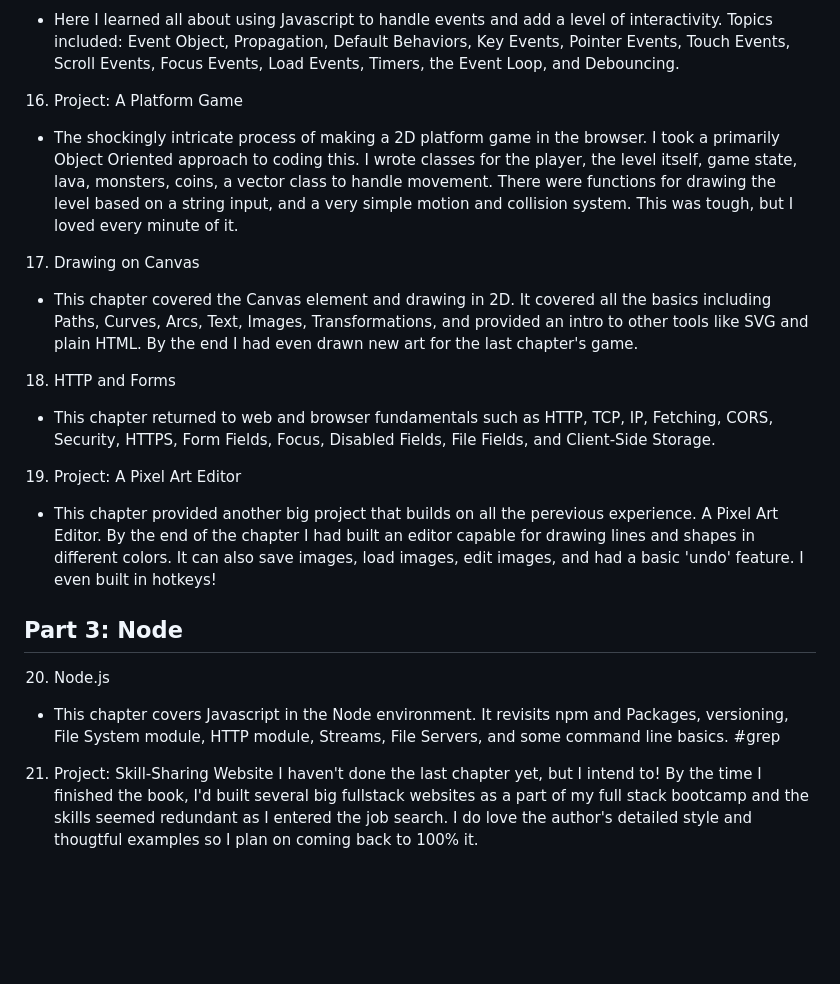
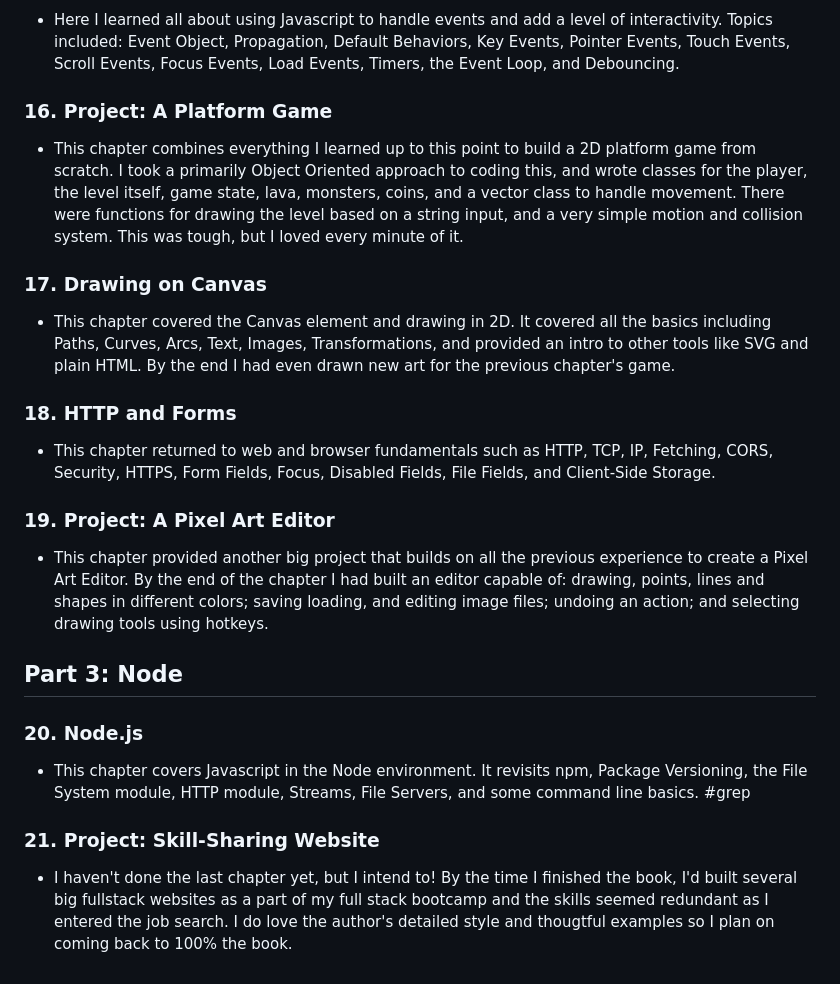
Before and after one commit to calebthewood/eloquentJS, a Markdown page: README.md, the part around the change printed below. GitHub-like rendering; blank space fills up the shorter version.

```diff
--- a/README.md
+++ b/README.md
@@ -62,14 +62,14 @@ I completed chapters 1-4 before starting this repository. My notes and work are
 - Here I learned all about using Javascript to handle events and add a level of interactivity. Topics included: Event Object, Propagation, Default Behaviors, Key Events, Pointer Events, Touch Events, Scroll Events, Focus Events, Load Events, Timers, the Event Loop, and Debouncing.
-16. Project: A Platform Game
-- The shockingly intricate process of making a 2D platform game in the browser. I took a primarily Object Oriented approach to coding this. I wrote classes for the player, the level itself, game state, lava, monsters, coins, a vector class to handle movement. There were functions for drawing the level based on a string input, and a very simple motion and collision system. This was tough, but I loved every minute of it.
-17. Drawing on Canvas
-- This chapter covered the Canvas element and drawing in 2D. It covered all the basics including Paths, Curves, Arcs, Text, Images, Transformations, and provided an intro to other tools like SVG and plain HTML. By the end I had even drawn new art for the last chapter's game.
-18. HTTP and Forms
+### 16. Project: A Platform Game
+- This chapter combines everything I learned up to this point to build a 2D platform game from scratch. I took a primarily Object Oriented approach to coding this, and wrote classes for the player, the level itself, game state, lava, monsters, coins, and a vector class to handle movement. There were functions for drawing the level based on a string input, and a very simple motion and collision system. This was tough, but I loved every minute of it.
+### 17. Drawing on Canvas
+- This chapter covered the Canvas element and drawing in 2D. It covered all the basics including Paths, Curves, Arcs, Text, Images, Transformations, and provided an intro to other tools like SVG and plain HTML. By the end I had even drawn new art for the previous chapter's game.
+### 18. HTTP and Forms
 - This chapter returned to web and browser fundamentals such as HTTP, TCP, IP, Fetching, CORS, Security, HTTPS, Form Fields, Focus, Disabled Fields, File Fields, and Client-Side Storage.
-19. Project: A Pixel Art Editor
-- This chapter provided another big project that builds on all the perevious experience. A Pixel Art Editor. By the end of the chapter I had built an editor capable for drawing lines and shapes in different colors. It can also save images, load images, edit images, and had a basic 'undo' feature. I even built in hotkeys!
+### 19. Project: A Pixel Art Editor
+- This chapter provided another big project that builds on all the previous experience to create a Pixel Art Editor. By the end of the chapter I had built an editor capable of: drawing, points, lines and shapes in different colors; saving loading, and editing image files; undoing an action; and selecting drawing tools using hotkeys.
 ## Part 3: Node
-20. Node.js
-- This chapter covers Javascript in the Node environment. It revisits npm and Packages, versioning, File System module, HTTP module, Streams, File Servers, and some command line basics. #grep
-21. Project: Skill-Sharing Website
-I haven't done the last chapter yet, but I intend to! By the time I finished the book, I'd built several big fullstack websites as a part of my full stack bootcamp and the skills seemed redundant as I entered the job search. I do love the author's detailed style and thougtful examples so I plan on coming back to 100% it.
+### 20. Node.js
+- This chapter covers Javascript in the Node environment. It revisits npm, Package Versioning, the File System module, HTTP module, Streams, File Servers, and some command line basics. #grep
+### 21. Project: Skill-Sharing Website
+- I haven't done the last chapter yet, but I intend to! By the time I finished the book, I'd built several big fullstack websites as a part of my full stack bootcamp and the skills seemed redundant as I entered the job search. I do love the author's detailed style and thougtful examples so I plan on coming back to 100% the book.
```
Also changed, not shown: other parts of README.md (+23 -23 lines).
